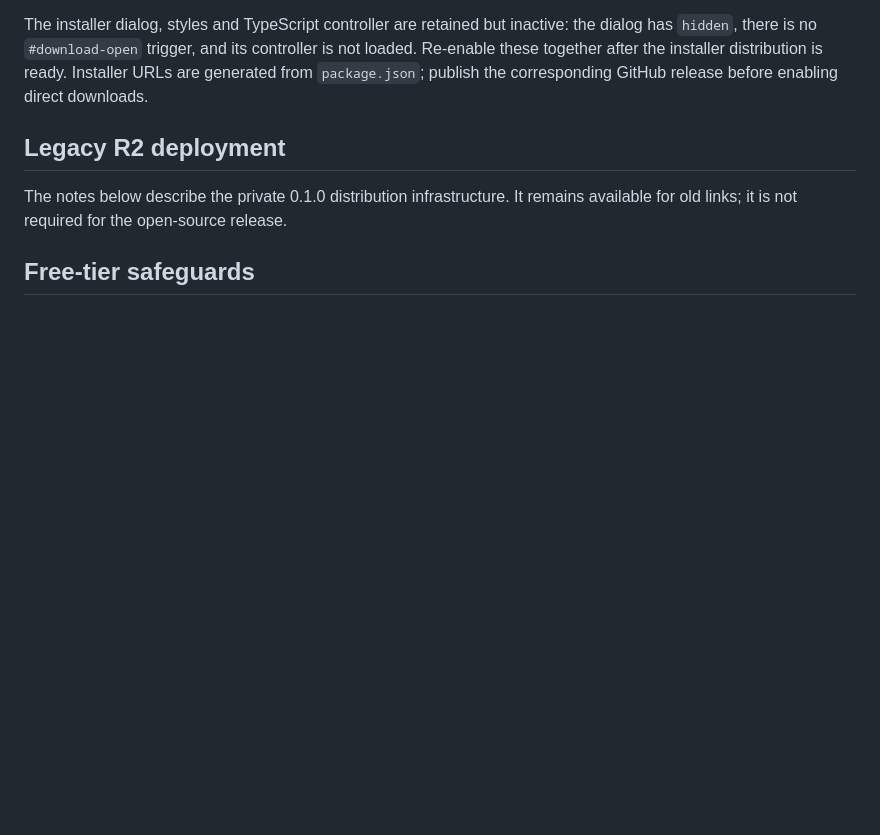
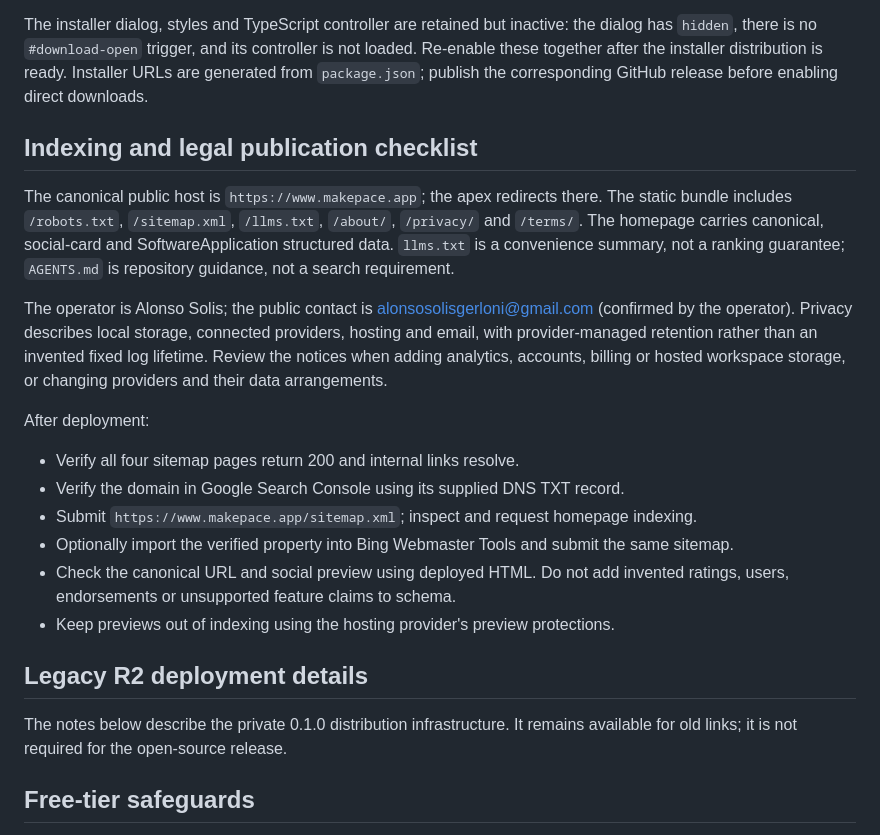
Before and after one commit to alonsosolisg/makepace, a Markdown page: landing/DEPLOYMENT.md, the part around the change. GitHub-like rendering; blank space fills up the shorter version.

Commit message:
feat: publish visual product guide and indexing foundations

```diff
--- a/landing/DEPLOYMENT.md
+++ b/landing/DEPLOYMENT.md
@@ -13,7 +13,32 @@ is not loaded. Re-enable these together after the installer distribution is read
 Installer URLs are generated from `package.json`; publish the corresponding
 GitHub release before enabling direct downloads.
 
-## Legacy R2 deployment
+## Indexing and legal publication checklist
+
+The canonical public host is `https://www.makepace.app`; the apex redirects there.
+The static bundle includes `/robots.txt`, `/sitemap.xml`, `/llms.txt`, `/about/`,
+`/privacy/` and `/terms/`. The homepage carries canonical, social-card and
+SoftwareApplication structured data. `llms.txt` is a convenience summary, not a
+ranking guarantee; `AGENTS.md` is repository guidance, not a search requirement.
+
+The operator is Alonso Solis; the public contact is alonsosolisgerloni@gmail.com
+(confirmed by the operator). Privacy describes local storage, connected providers,
+hosting and email, with provider-managed retention rather than an invented fixed
+log lifetime. Review the notices when adding analytics, accounts, billing or
+hosted workspace storage, or changing providers and their data arrangements.
+
+After deployment:
+
+- Verify all four sitemap pages return 200 and internal links resolve.
+- Verify the domain in Google Search Console using its supplied DNS TXT record.
+- Submit `https://www.makepace.app/sitemap.xml`; inspect and request homepage indexing.
+- Optionally import the verified property into Bing Webmaster Tools and submit
+  the same sitemap.
+- Check the canonical URL and social preview using deployed HTML. Do not add
+  invented ratings, users, endorsements or unsupported feature claims to schema.
+- Keep previews out of indexing using the hosting provider's preview protections.
+
+## Legacy R2 deployment details
 
 The notes below describe the private 0.1.0 distribution infrastructure. It remains
 available for old links; it is not required for the open-source release.
```
Also changed, not shown: README.md (+3 -3 lines), docs/images/connect-codex.png (deleted), docs/images/connections.png (added), docs/images/workflows.png, docs/images/workspace.png, 11 other files.
